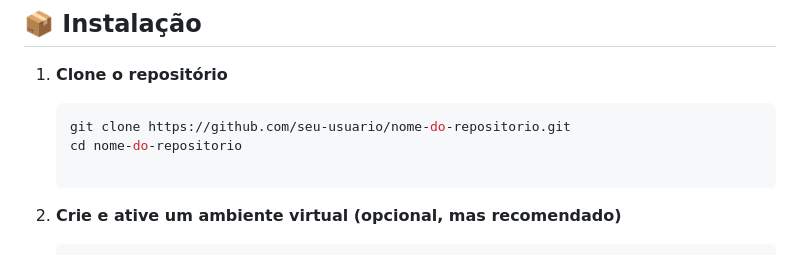
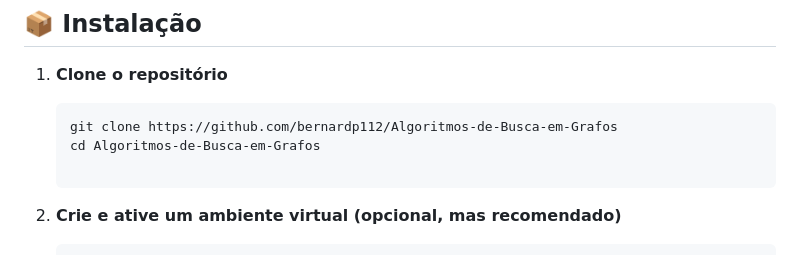
Before and after one commit to bernardp112/Algoritmos-de-Busca-em-Grafos, a Markdown page: README.md, the part around the change. GitHub-like rendering.

````diff
--- a/README.md
+++ b/README.md
@@ -56,8 +56,8 @@ Certifique-se de ter instalado:
 1. **Clone o repositório**
 
    ```bash
-   git clone https://github.com/seu-usuario/nome-do-repositorio.git
-   cd nome-do-repositorio
+   git clone https://github.com/bernardp112/Algoritmos-de-Busca-em-Grafos
+   cd Algoritmos-de-Busca-em-Grafos
 
 2. **Crie e ative um ambiente virtual (opcional, mas recomendado)**
 
````
